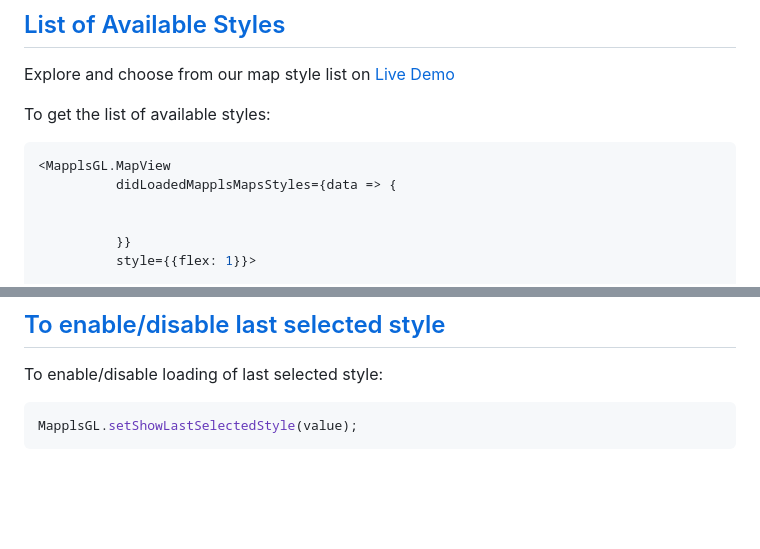
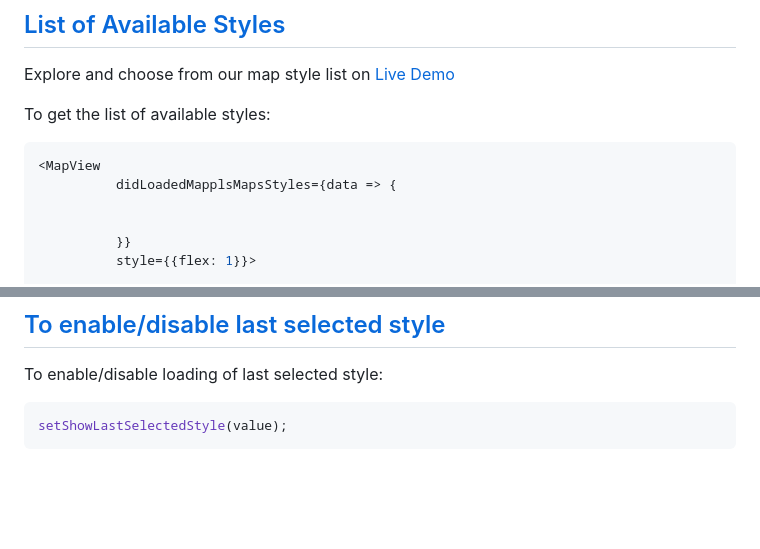
Before and after one commit to mappls-api/mappls-react-native-sdk, a Markdown page: docs/v2.0.0/Set-Style.md, 2 parts joined by grey strips. Rendered like a GitHub page.

```diff
--- a/docs/v2.0.0/Set-Style.md
+++ b/docs/v2.0.0/Set-Style.md
@@ -17,7 +17,7 @@ Explore and choose from our map style list on [Live Demo](https://www.mapmyindia
 To get the list of available styles:
 
 ~~~javascript
-<MapplsGL.MapView
+<MapView
           didLoadedMapplsMapsStyles={data => {
 
 
@@ -50,7 +50,7 @@ To set Mappls Maps style reference code is below:
 To enable/disable loading of last selected style:
 
 ~~~javascript
-MapplsGL.setShowLastSelectedStyle(value);
+setShowLastSelectedStyle(value);
 ~~~
 
 
```
Also changed, not shown: other parts of docs/v2.0.0/Set-Style.md (+1 -1 lines).
